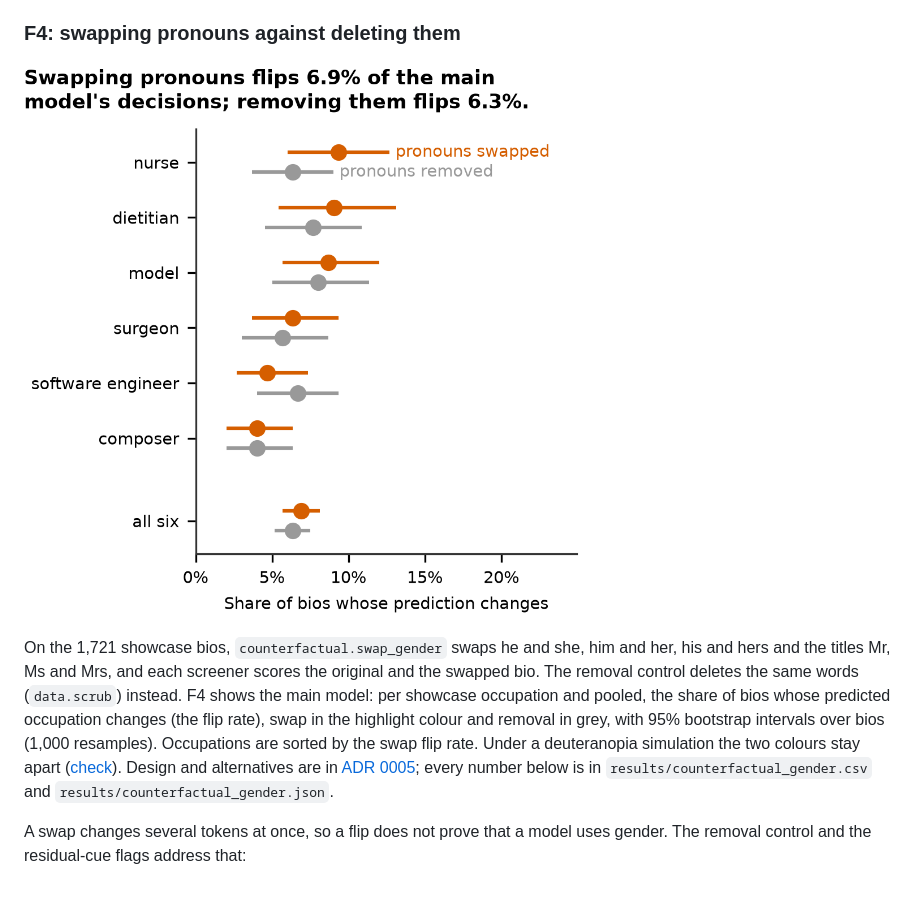
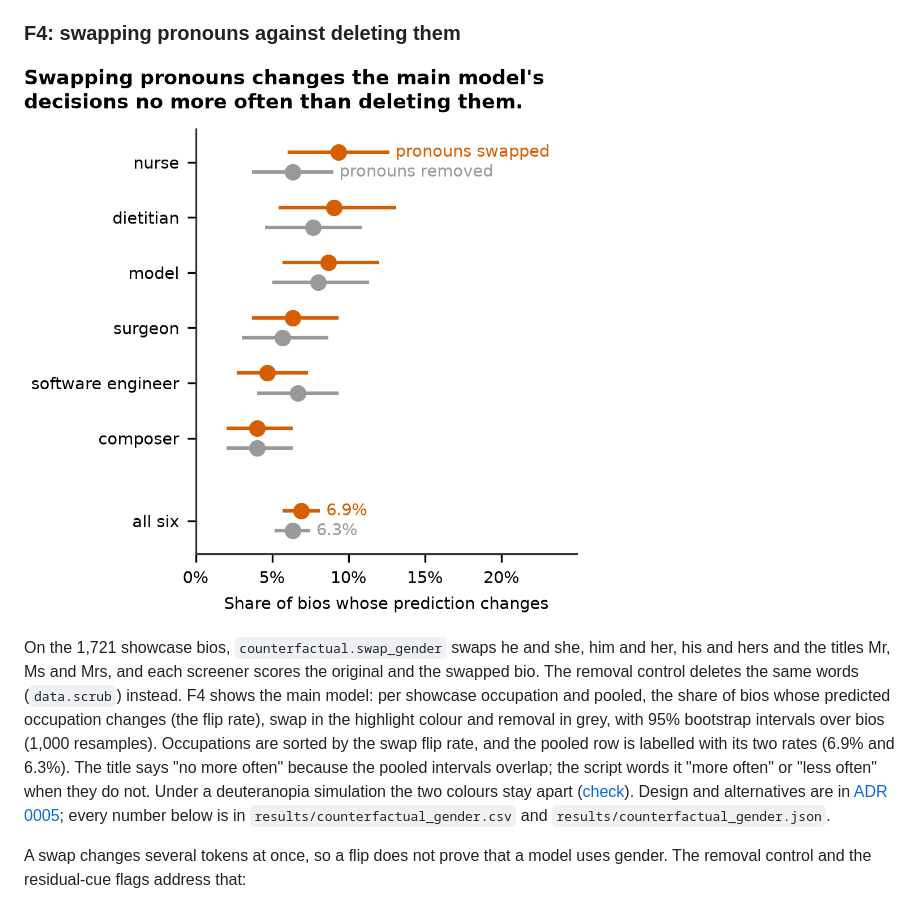
Before and after one commit to mangelv011/hiring-bias-xai, a Markdown page: README.md, the part around one of its changes. GitHub-like rendering; pictures changed too: results/figures/f4_flip_rates.png.

Commit message:
feat: the F4 title states the finding and the pooled rates are labelled; figure files, deuteranopia check and README line regenerated

```diff
--- a/README.md
+++ b/README.md
@@ -103,5 +103,5 @@ Comparing the two models: in every occupation the top ten words of both include
 
-On the 1,721 showcase bios, `counterfactual.swap_gender` swaps he and she, him and her, his and hers and the titles Mr, Ms and Mrs, and each screener scores the original and the swapped bio. The removal control deletes the same words (`data.scrub`) instead. F4 shows the main model: per showcase occupation and pooled, the share of bios whose predicted occupation changes (the flip rate), swap in the highlight colour and removal in grey, with 95% bootstrap intervals over bios (1,000 resamples). Occupations are sorted by the swap flip rate. Under a deuteranopia simulation the two colours stay apart ([check](docs/figure_checks/f4_deuteranopia.png)). Design and alternatives are in [ADR 0005](docs/decisions/0005-counterfactual-gender-swap.md); every number below is in `results/counterfactual_gender.csv` and `results/counterfactual_gender.json`.
+On the 1,721 showcase bios, `counterfactual.swap_gender` swaps he and she, him and her, his and hers and the titles Mr, Ms and Mrs, and each screener scores the original and the swapped bio. The removal control deletes the same words (`data.scrub`) instead. F4 shows the main model: per showcase occupation and pooled, the share of bios whose predicted occupation changes (the flip rate), swap in the highlight colour and removal in grey, with 95% bootstrap intervals over bios (1,000 resamples). Occupations are sorted by the swap flip rate, and the pooled row is labelled with its two rates (6.9% and 6.3%). The title says "no more often" because the pooled intervals overlap; the script words it "more often" or "less often" when they do not. Under a deuteranopia simulation the two colours stay apart ([check](docs/figure_checks/f4_deuteranopia.png)). Design and alternatives are in [ADR 0005](docs/decisions/0005-counterfactual-gender-swap.md); every number below is in `results/counterfactual_gender.csv` and `results/counterfactual_gender.json`.
 
 A swap changes several tokens at once, so a flip does not prove that a model uses gender. The removal control and the residual-cue flags address that:
 
```
Also changed, not shown: other parts of README.md (+1 -1 lines), docs/figure_checks/f4_deuteranopia.png, 2 other files.
